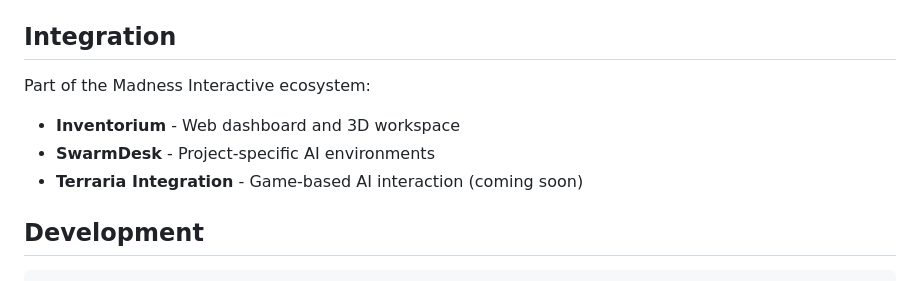
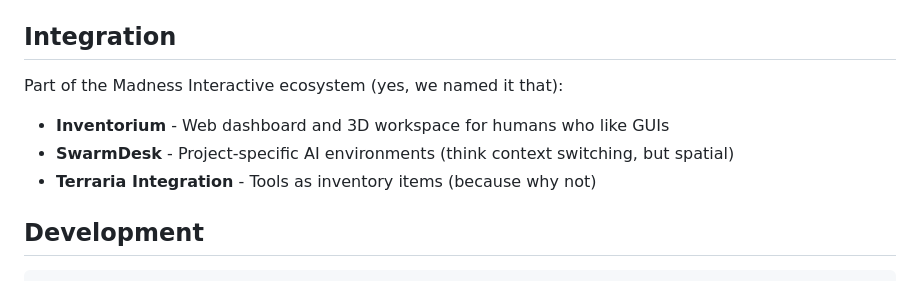
Before and after one commit to MadnessEngineering/Omnispindle, a Markdown page: README.md, the part around one of its changes. Drawn GitHub-style.

```diff
--- a/README.md
+++ b/README.md
@@ -143,10 +148,10 @@ Configure `OMNISPINDLE_TOOL_LOADOUT` to control available functionality:
 
 ## Integration
 
-Part of the Madness Interactive ecosystem:
-- **Inventorium** - Web dashboard and 3D workspace
-- **SwarmDesk** - Project-specific AI environments
-- **Terraria Integration** - Game-based AI interaction (coming soon)
+Part of the Madness Interactive ecosystem (yes, we named it that):
+- **Inventorium** - Web dashboard and 3D workspace for humans who like GUIs
+- **SwarmDesk** - Project-specific AI environments (think context switching, but spatial)
+- **Terraria Integration** - Tools as inventory items (because why not)
 
 ## Development
 
```
Also changed, not shown: other parts of README.md (+44 -31 lines).
